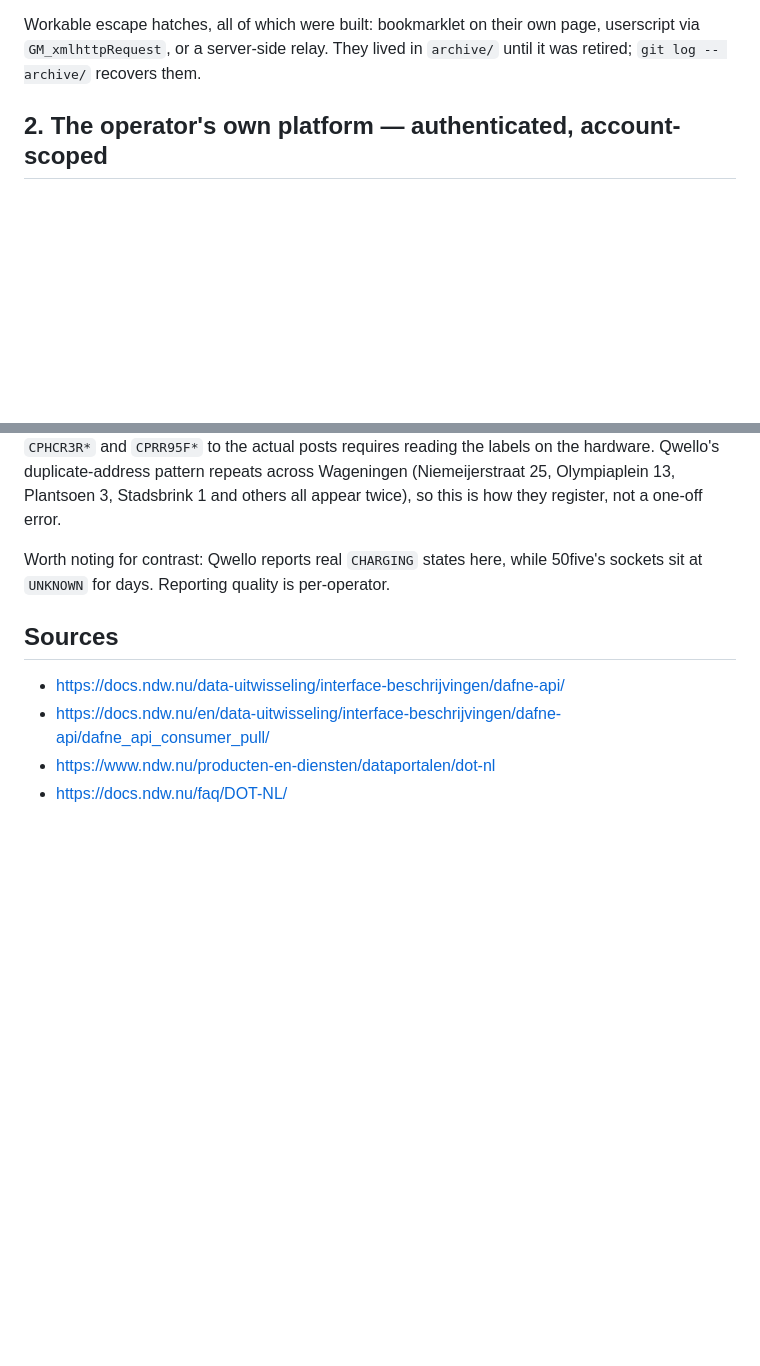
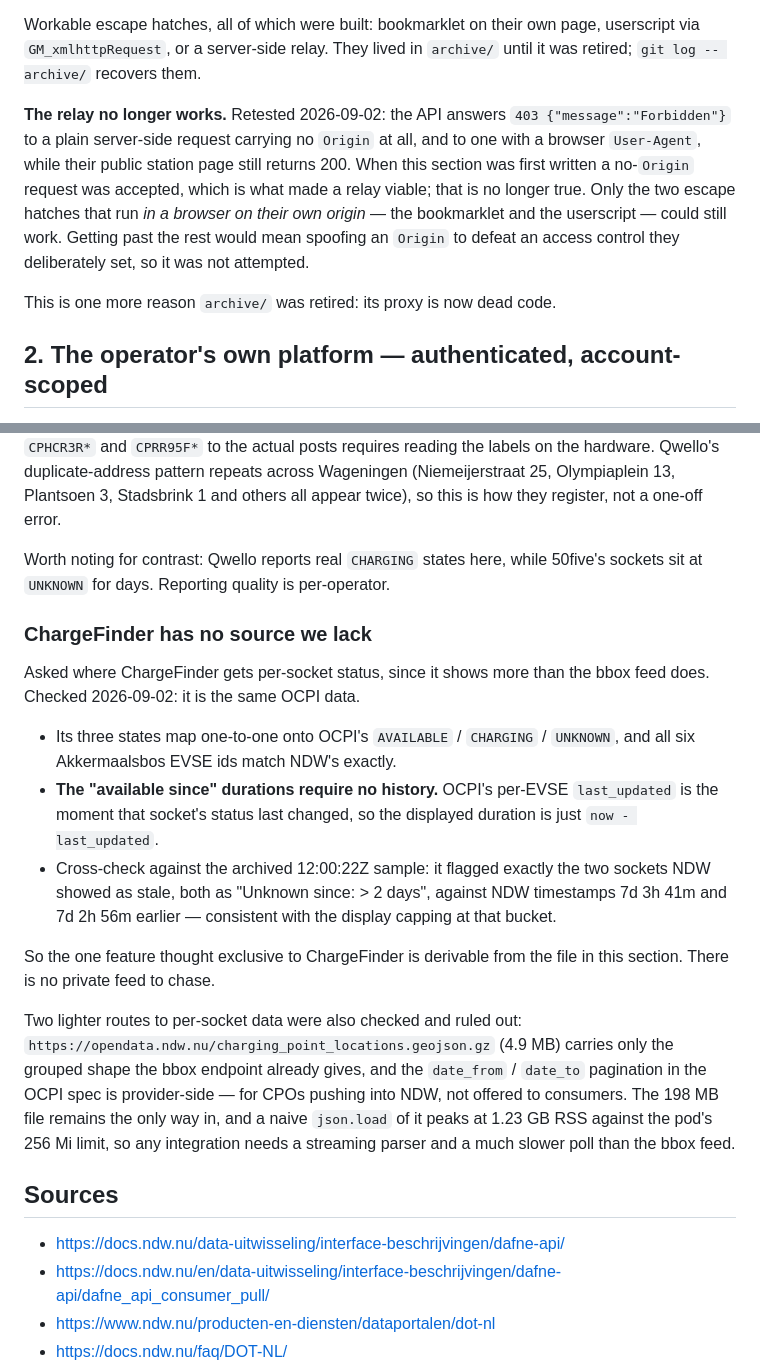
Before and after one commit to jvhaarst/charger_dashboard, a Markdown page: docs/investigation.md, 2 parts joined by grey strips. GitHub-like rendering; blank space fills up the shorter version.

Commit message:
Record that ChargeFinder has no source we lack, and that its API closed
Two corrections to the investigation trail, both from retesting on 2026-09-02.

§1 said a server-side relay was a workable escape hatch because a request with no
Origin was accepted. It no longer is: the API 403s a plain server-side request
and one with a browser User-Agent, while their station page still serves 200.
Only the two escape hatches that run in a browser on their own origin could still
work. Getting past the rest would mean spoofing an Origin to defeat an access
control they deliberately set, so it was not attempted.

§9 gains the answer to where ChargeFinder gets per-socket status: the same OCPI
data. Its three states map onto OCPI's, the EVSE ids match, and the "available
since" durations need no history at all — OCPI's per-EVSE last_updated is when
that socket last changed, so the duration is now - last_updated. The archived
sample flagged exactly the two sockets NDW showed as stale, 7d 3h and 7d 2h old,
both displayed as "> 2 days". So the one feature believed exclusive to
ChargeFinder was never exclusive, which retires the last argument for archive/.

Also records the two lighter per-socket routes that were checked and ruled out,
so nobody re-derives them: the 4.9MB GeoJSON bulk file is grouped-only, and
OCPI's date_from/date_to pagination is provider-side.

Co-Authored-By: Claude Opus 5 <noreply@anthropic.com>

```diff
--- a/docs/investigation.md
+++ b/docs/investigation.md
@@ -33,6 +33,18 @@ readable cross-origin — so it is an application allowlist, not a CORS failure.
 Workable escape hatches, all of which were built: bookmarklet on their own page,
 userscript via `GM_xmlhttpRequest`, or a server-side relay. They lived in
 `archive/` until it was retired; `git log -- archive/` recovers them.
+
+**The relay no longer works.** Retested 2026-09-02: the API answers
+`403 {"message":"Forbidden"}` to a plain server-side request carrying no `Origin`
+at all, and to one with a browser `User-Agent`, while their public station page
+still returns 200. When this section was first written a no-`Origin` request was
+accepted, which is what made a relay viable; that is no longer true. Only the two
+escape hatches that run *in a browser on their own origin* — the bookmarklet and
+the userscript — could still work. Getting past the rest would mean spoofing an
+`Origin` to defeat an access control they deliberately set, so it was not
+attempted.
+
+This is one more reason `archive/` was retired: its proxy is now dead code.
 
 ## 2. The operator's own platform — authenticated, account-scoped
 
@@ -263,6 +275,33 @@ appear twice), so this is how they register, not a one-off error.
 Worth noting for contrast: Qwello reports real `CHARGING` states here, while
 50five's sockets sit at `UNKNOWN` for days. Reporting quality is per-operator.
 
+### ChargeFinder has no source we lack
+
+Asked where ChargeFinder gets per-socket status, since it shows more than the
+bbox feed does. Checked 2026-09-02: it is the same OCPI data.
+
+- Its three states map one-to-one onto OCPI's `AVAILABLE` / `CHARGING` /
+  `UNKNOWN`, and all six Akkermaalsbos EVSE ids match NDW's exactly.
+- **The "available since" durations require no history.** OCPI's per-EVSE
+  `last_updated` is the moment that socket's status last changed, so the
+  displayed duration is just `now - last_updated`.
+- Cross-check against the archived 12:00:22Z sample: it flagged exactly the two
+  sockets NDW showed as stale, both as "Unknown since: > 2 days", against NDW
+  timestamps 7d 3h 41m and 7d 2h 56m earlier — consistent with the display
+  capping at that bucket.
+
+So the one feature thought exclusive to ChargeFinder is derivable from the file
+in this section. There is no private feed to chase.
+
+Two lighter routes to per-socket data were also checked and ruled out:
+`https://opendata.ndw.nu/charging_point_locations.geojson.gz` (4.9 MB) carries
+only the grouped shape the bbox endpoint already gives, and the `date_from` /
+`date_to` pagination in the OCPI spec is provider-side — for CPOs pushing into
+NDW, not offered to consumers. The 198 MB file remains the only way in, and a
+naive `json.load` of it peaks at 1.23 GB RSS against the pod's 256 Mi limit, so
+any integration needs a streaming parser and a much slower poll than the bbox
+feed.
+
 ## Sources
 
 - <https://docs.ndw.nu/data-uitwisseling/interface-beschrijvingen/dafne-api/>
```
Also changed, not shown: CLAUDE.md (+7 -5 lines).
